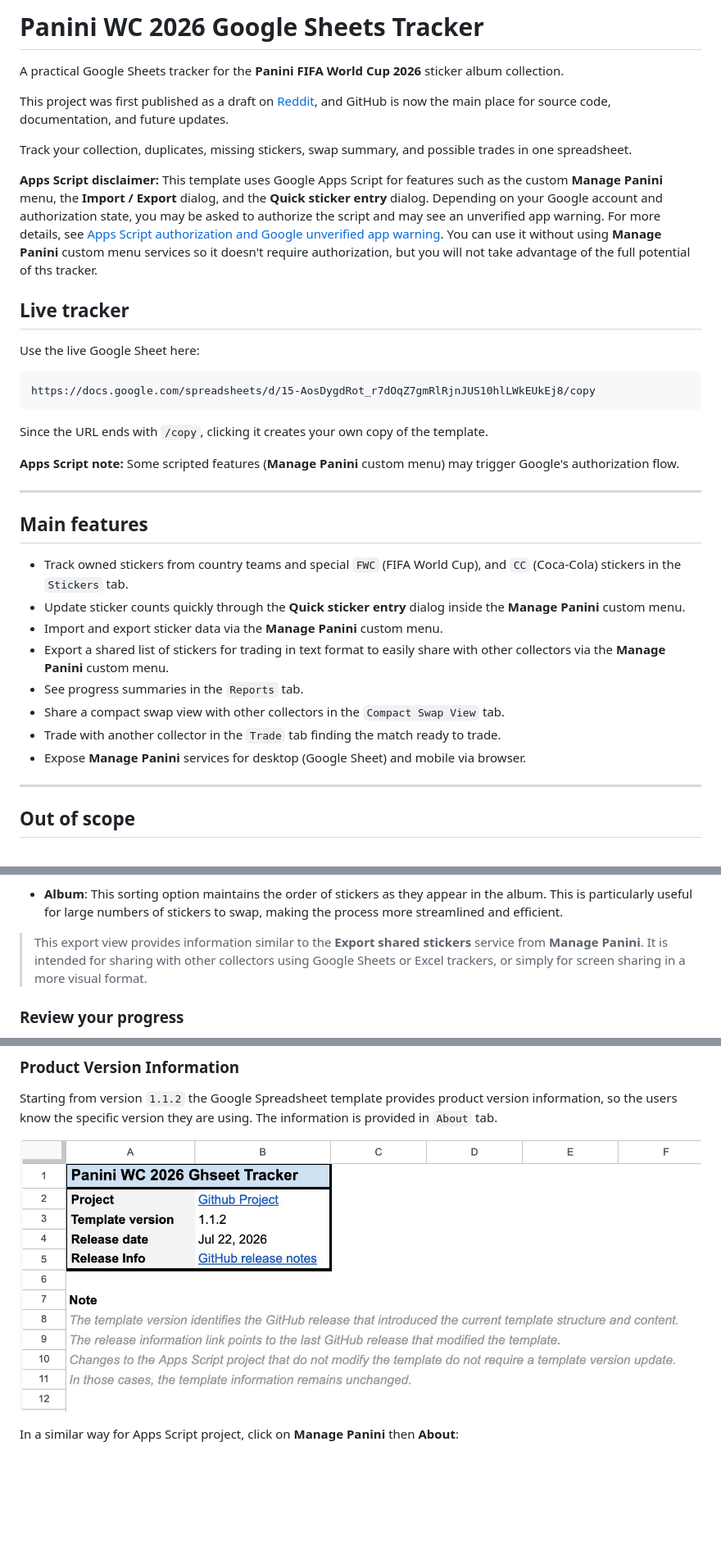
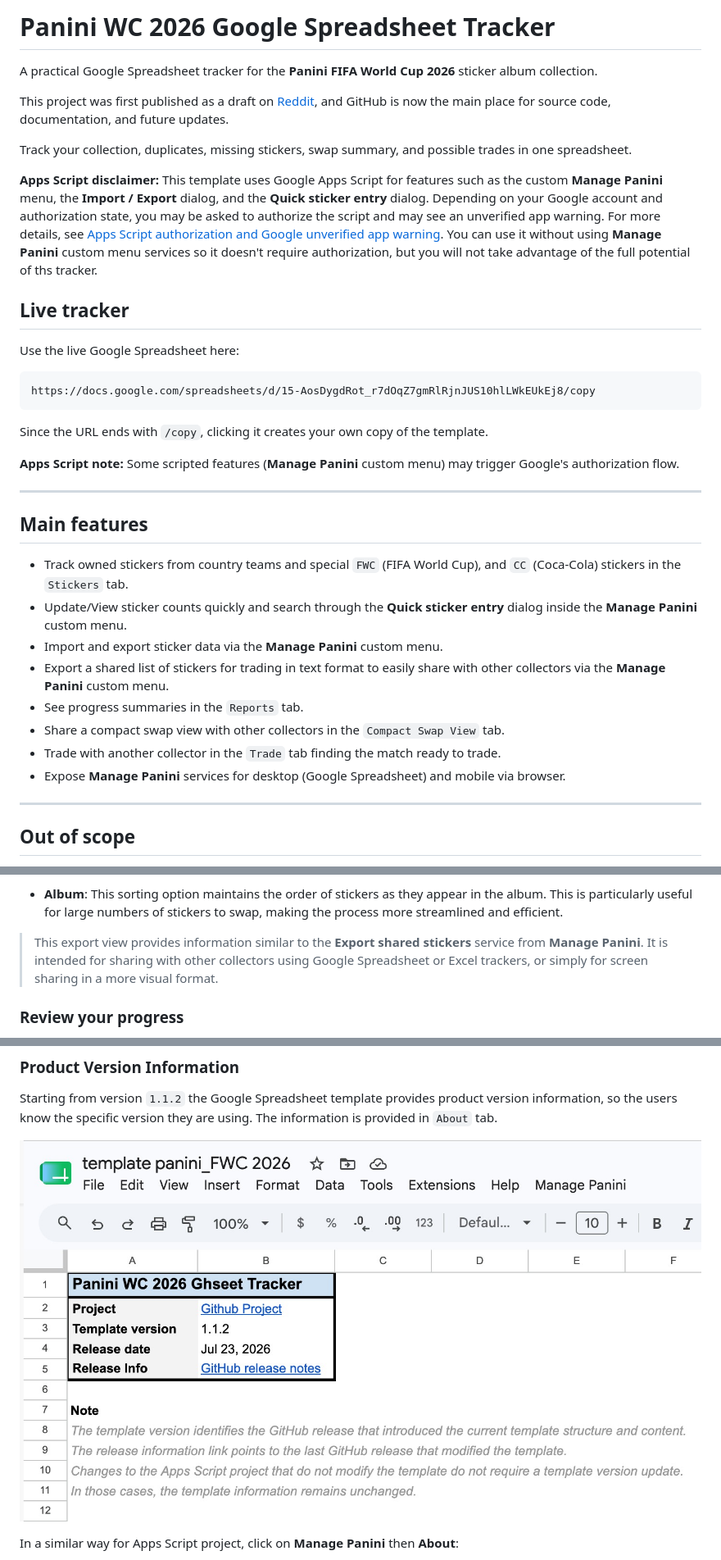
Before and after one commit to dlealv/panini-wc-2026-gsheet-tracker, a Markdown page: README.md, 3 parts joined by grey strips. Shown: that part at 82% size. GitHub-like rendering; pictures changed too: images/aboutTabView.jpg; blank space fills up the shorter version.

````diff
--- a/README.md
+++ b/README.md
@@ -1,6 +1,6 @@
-# Panini WC 2026 Google Sheets Tracker
+# Panini WC 2026 Google Spreadsheet Tracker
 
-A practical Google Sheets tracker for the **Panini FIFA World Cup 2026** sticker album collection.
+A practical Google Spreadsheet tracker for the **Panini FIFA World Cup 2026** sticker album collection.
 
 This project was first published as a draft on [Reddit](https://www.reddit.com/r/Panini/comments/1taj3mn/google_sheet_tracker_for_panini_fifa_wc_2026/), and GitHub is now the main place for source code, documentation, and future updates.
 
@@ -10,7 +10,7 @@ Track your collection, duplicates, missing stickers, swap summary, and possible
 
 ## Live tracker
 
-Use the live Google Sheet here:
+Use the live Google Spreadsheet here:
 
 ```text
 https://docs.google.com/spreadsheets/d/15-AosDygdRot_r7dOqZ7gmRlRjnJUS10hlLWkEUkEj8/copy
@@ -25,13 +25,13 @@ Since the URL ends with `/copy`, clicking it creates your own copy of the templa
 ## Main features
 
 - Track owned stickers from country teams and special `FWC` (FIFA World Cup), and `CC` (Coca-Cola) stickers in the `Stickers` tab.
-- Update sticker counts quickly through the **Quick sticker entry** dialog inside the **Manage Panini** custom menu.
+- Update/View sticker counts quickly and search through the **Quick sticker entry** dialog inside the **Manage Panini** custom menu.
 - Import and export sticker data via the **Manage Panini** custom menu.
 - Export a shared list of stickers for trading in text format to easily share with other collectors via the **Manage Panini** custom menu.
 - See progress summaries in the `Reports` tab.
 - Share a compact swap view with other collectors in the `Compact Swap View` tab.
 - Trade with another collector in the `Trade` tab finding the match ready to trade.
-- Expose **Manage Panini** services for desktop (Google Sheet) and mobile via browser.
+- Expose **Manage Panini** services for desktop (Google Spreadsheet) and mobile via browser.
 
 ---
 
@@ -182,7 +183,7 @@ The output of Need Stickers can be sorted, look for the drop-down value to the r
 - **Album**: This sorting option maintains the order of stickers as they appear in the album. This is particularly useful for large numbers of stickers to swap, making the process more streamlined and efficient.
 
 
-> This export view provides information similar to the **Export shared stickers** service from **Manage Panini**. It is intended for sharing with other collectors using Google Sheets or Excel trackers, or simply for screen sharing in a more visual format.
+> This export view provides information similar to the **Export shared stickers** service from **Manage Panini**. It is intended for sharing with other collectors using Google Spreadsheet or Excel trackers, or simply for screen sharing in a more visual format.
 
 ### Review your progress
 
````
Also changed, not shown: other parts of README.md (+48 -40 lines), 1 other file.
